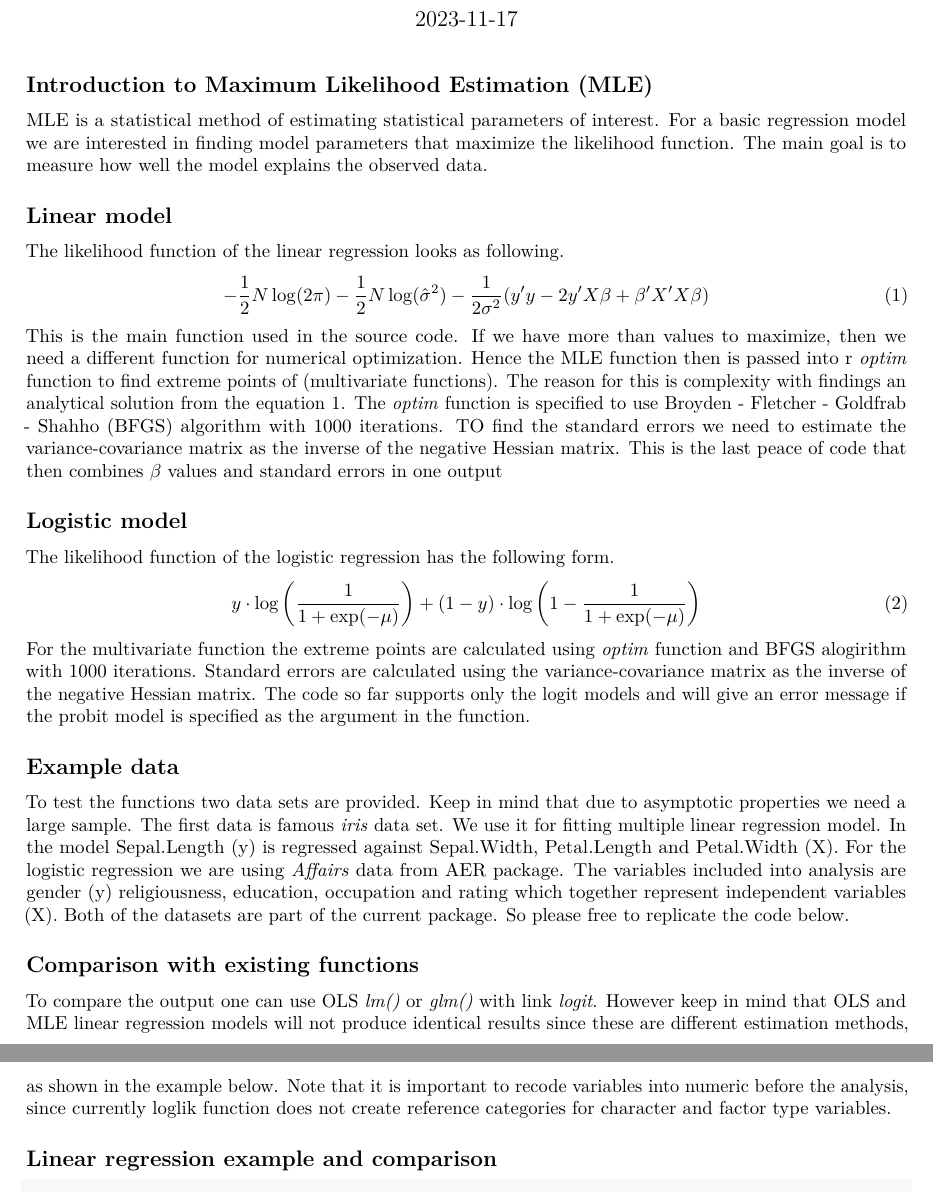
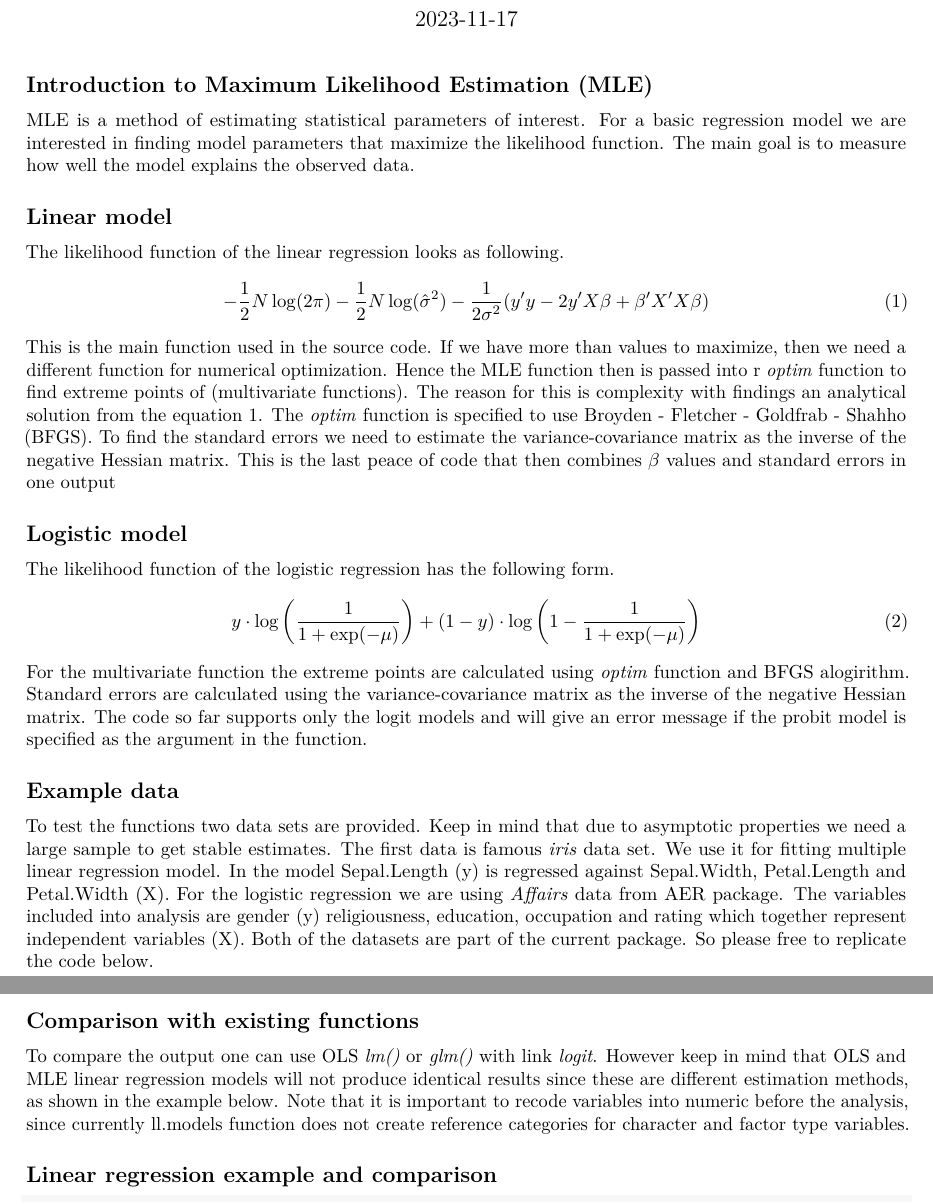
Before and after one commit to KaidarN/biostat625_hw, an R Markdown document (vignettes/MLE_estimation.Rmd): two parts of pages 1 and 2 of 3, joined at a grey line, cut so that both start at the same text. Rendered offline with R 4.5, knitr and Pandoc, then LaTeX, with nearby package versions.

Commit message:
third version

````diff
--- a/vignettes/MLE_estimation.Rmd
+++ b/vignettes/MLE_estimation.Rmd
@@ -23,25 +23,25 @@ library(AER)
 ```
 
 ## Introduction to Maximum Likelihood Estimation (MLE)
-MLE is a statistical method of estimating statistical parameters of interest. For a basic regression model we are interested in finding model parameters that maximize the likelihood function. The main goal is to measure how well the model explains the observed data.
+MLE is a method of estimating statistical parameters of interest. For a basic regression model we are interested in finding model parameters that maximize the likelihood function. The main goal is to measure how well the model explains the observed data.
 
 ## Linear model
 The likelihood function of the linear regression looks as following.
 \begin{equation}
 -\frac{1}{2} N \log(2 \pi) - \frac{1}{2} N \log(\hat{\sigma}^2) - \frac{1}{2\sigma^2}(y'y-2y'X\beta+\beta'X'X\beta)
 \end{equation}
-This is the main function used in the source code. If we have more than values to maximize, then we need a different function for numerical optimization. Hence the MLE function then is passed into r \textit{optim} function to find extreme points of (multivariate functions). The reason for this is complexity with findings an analytical solution from the equation 1. The \textit{optim} function is specified to use Broyden - Fletcher - Goldfrab - Shahho (BFGS) algorithm with 1000 iterations. TO find the standard errors we need to estimate the variance-covariance matrix as the inverse of the negative Hessian matrix. This is the last peace of code that then combines $\beta$ values and standard errors in one output
+This is the main function used in the source code. If we have more than values to maximize, then we need a different function for numerical optimization. Hence the MLE function then is passed into r \textit{optim} function to find extreme points of (multivariate functions). The reason for this is complexity with findings an analytical solution from the equation 1. The \textit{optim} function is specified to use Broyden - Fletcher - Goldfrab - Shahho (BFGS). To find the standard errors we need to estimate the variance-covariance matrix as the inverse of the negative Hessian matrix. This is the last peace of code that then combines $\beta$ values and standard errors in one output
 
 ## Logistic model
 The likelihood function of the logistic regression has the following form.
 \begin{equation}
 y \cdot \log\left(\frac{1}{{1 + \exp(-\mu)}}\right) + (1 - y) \cdot \log\left(1 - \frac{1}{{1 + \exp(-\mu)}}\right)
 \end{equation}
-For the multivariate function the extreme points are calculated using \textit{optim} function and BFGS alogirithm with 1000 iterations. Standard errors are calculated using the variance-covariance matrix as the inverse of the negative Hessian matrix. The code so far supports only the logit models and will give an error message if the probit model is specified as the argument in the function.
+For the multivariate function the extreme points are calculated using \textit{optim} function and BFGS alogirithm. Standard errors are calculated using the variance-covariance matrix as the inverse of the negative Hessian matrix. The code so far supports only the logit models and will give an error message if the probit model is specified as the argument in the function.
 
 
 ## Example data
-To test the functions two data sets are provided. Keep in mind that due to asymptotic properties we need a large sample. The first data is famous \textit{iris} data set. We use it for fitting multiple linear regression model. In the model Sepal.Length (y) is regressed against Sepal.Width, Petal.Length and Petal.Width (X). For the logistic regression we are using \textit{Affairs} data from AER package. The variables included into analysis are gender (y) religiousness, education, occupation and rating which together represent independent variables (X). Both of the datasets are part of the current package. So please free to replicate the code below.
+To test the functions two data sets are provided. Keep in mind that due to asymptotic properties we need a large sample to get stable estimates. The first data is famous \textit{iris} data set. We use it for fitting multiple linear regression model. In the model Sepal.Length (y) is regressed against Sepal.Width, Petal.Length and Petal.Width (X). For the logistic regression we are using \textit{Affairs} data from AER package. The variables included into analysis are gender (y) religiousness, education, occupation and rating which together represent independent variables (X). Both of the datasets are part of the current package. So please free to replicate the code below.
 
 ```{r, echo=F}
 ll.models <- function(y, X, model.type) {
@@ -115,7 +115,7 @@ ll.models <- function(y, X, model.type) {
 
 
 ## Comparison with existing functions
-To compare the output one can use OLS \textit{lm()} or \textit{glm()} with link \textit{logit}. However keep in mind that OLS and MLE linear regression models will not produce identical results since these are different estimation methods, as shown in the example below. Note that it is important to recode variables into numeric before the analysis, since currently loglik function does not create reference categories for character and factor type variables.
+To compare the output one can use OLS \textit{lm()} or \textit{glm()} with link \textit{logit}. However keep in mind that OLS and MLE linear regression models will not produce identical results since these are different estimation methods, as shown in the example below. Note that it is important to recode variables into numeric before the analysis, since currently ll.models function does not create reference categories for character and factor type variables.
 
 ## Linear regression example and comparison
 ```{r, echo=T}
````
